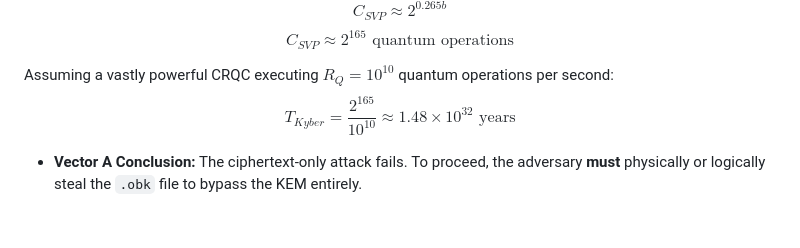
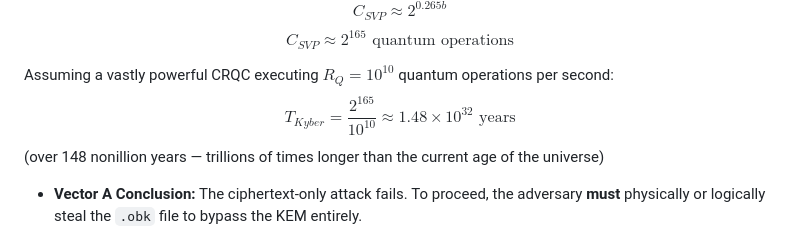
Before and after one commit to ABiswasDev/Ombracrypt, a Markdown page: docs/CRYPTOGRAPHY.md, the part around the change. GitHub-like rendering.

Commit message:
updating crypto doc

```diff
--- a/docs/CRYPTOGRAPHY.md
+++ b/docs/CRYPTOGRAPHY.md
@@ -79,7 +79,7 @@ $$C_{SVP} \approx 2^{0.265b}$$
 $$C_{SVP} \approx 2^{165} \text{ quantum operations}$$
 
 Assuming a vastly powerful CRQC executing $R_Q = 10^{10}$ quantum operations per second:
-$$T_{Kyber} = \frac{2^{165}}{10^{10}} \approx 1.48 \times 10^{32} \text{ years}$$
+$$T_{Kyber} = \frac{2^{165}}{10^{10}} \approx 1.48 \times 10^{32} \text{ years}$$ (over 148 nonillion years — trillions of times longer than the current age of the universe)
 * **Vector A Conclusion:** The ciphertext-only attack fails. To proceed, the adversary **must** physically or logically steal the `.obk` file to bypass the KEM entirely.
 
 ### Vector B: Symmetric Search Breach (Grover's Algorithm & BHT Protocol)
```
